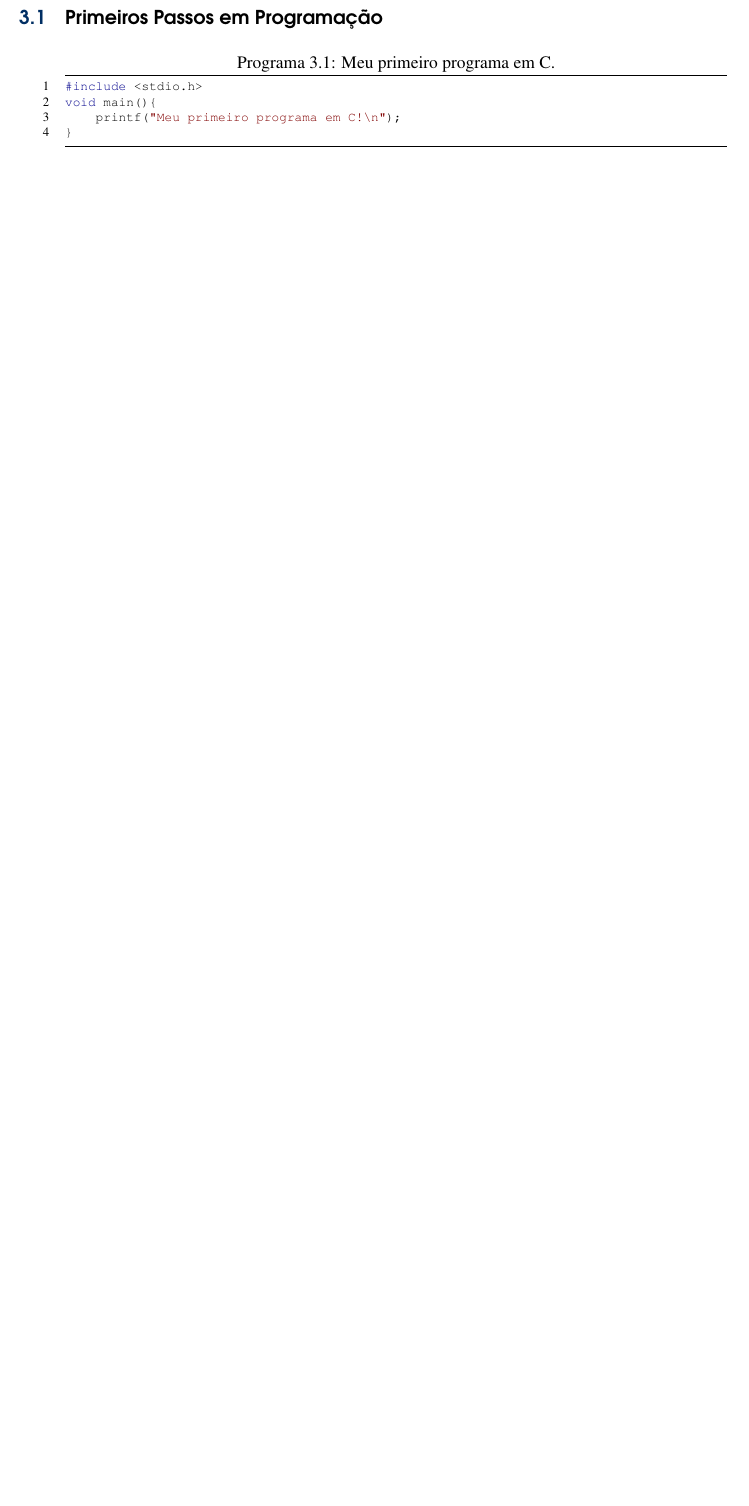
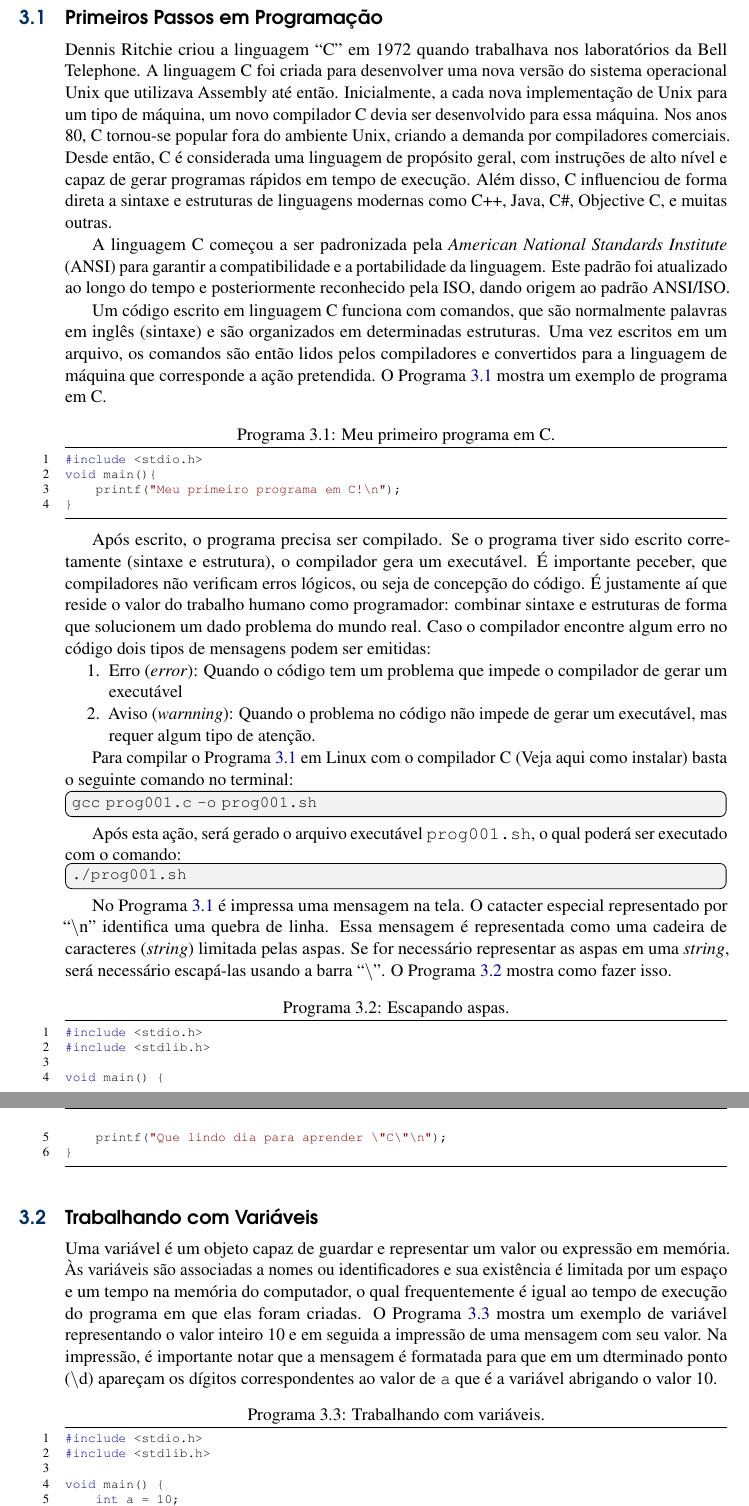
Before and after one commit to giiff/livro_algoritmos_e_estruturas_de_dados, a LaTeX book (livro_algoritmos_e_estruturas_de_dados.tex, which reads Code/Basics/prog002.c, structure.tex): part of page 8 of 29 before the commit and two parts of pages 9 and 10 of 31 after it, the two joined at a grey line, cut so that both start at the same text, the shorter picture padded with empty space. Compiled offline with pdfLaTeX.

Commit message:
Algoritmos - aula 01

```diff
--- a/Code/Basics/prog002.c
+++ b/Code/Basics/prog002.c
@@ -2,5 +2,5 @@
 #include <stdlib.h>
 
 void main() {
-    printf("Hoje é \"Quinta-Feira\"\n");
+    printf("Que lindo dia para aprender \"C\"\n");
 }
--- a/livro_algoritmos_e_estruturas_de_dados.tex
+++ b/livro_algoritmos_e_estruturas_de_dados.tex
@@ -41,7 +41,15 @@
 \makeindex % Tells LaTeX to create the files required for indexing
 \usepackage{verbatim}
 % Others
-\usepackage[colorinlistoftodos,prependcaption,textsize=tiny,linecolor=red,backgroundcolor=red!25,bordercolor=red]{todonotes}
+\definecolor{lightGray}{gray}{0.95}
+\usepackage[
+colorinlistoftodos,
+prependcaption,
+color=green,
+textsize=small,
+linecolor=red,
+backgroundcolor=lightGray,
+bordercolor=black]{todonotes}
 \usepackage{epigraph}
 \renewcommand{\textflush}{flushepinormal}
 \setlength{\epigraphwidth}{0.8\textwidth}
@@ -55,6 +63,7 @@
 %CODE
 \usepackage{courier}
 \usepackage{listings}
+\usepackage{courier}
 \lstset{
 	numbers=left,                   % where to put the line-numbers
 	stepnumber=1,                   % the step between two line-numbers.
@@ -78,6 +87,7 @@
 \renewcommand*{\nameyeardelim}{\addcomma\space}
 
 \newcommand{\VER}[1]{\begingroup\color{red}#1\endgroup}
+\newcommand{\terminal}[1]{\todo[inline]{\ttfamily{#1}}}
 
 %----------------------------------------------------------------------------------------
 
@@ -224,8 +233,54 @@ Uma estrutura de dados é um meio para aramzenar e processar dados com vistas à
 \newpage
 \section{Primeiros Passos em Programação}\label{disc:primeirospassos}
 
-\lstinputlisting[language=C, caption={Meu primeiro programa em C.}]{Code/Basics/prog001.c}\label{prog001}
+Dennis Ritchie criou a linguagem ``C'' em 1972 quando trabalhava nos laboratórios da Bell Telephone.
+A linguagem C foi criada para desenvolver uma nova versão do sistema operacional Unix que utilizava Assembly até então.
+Inicialmente, a cada nova implementação de Unix para um tipo de máquina, um novo compilador C devia ser desenvolvido para essa máquina.
+Nos anos 80, C tornou-se popular fora do ambiente Unix, criando a demanda por compiladores comerciais.
+Desde então, C é considerada uma linguagem de propósito geral, com instruções de alto nível e capaz de gerar programas rápidos em tempo de execução.
+Além disso, C influenciou de forma direta a sintaxe e estruturas de linguagens modernas como C++, Java, C\#, Objective C, e muitas outras.
 
+A linguagem C começou a ser padronizada pela \textit{American National Standards Institute} (ANSI) para garantir a compatibilidade e a portabilidade da linguagem.
+Este padrão foi atualizado ao longo do tempo e posteriormente reconhecido pela ISO, dando origem ao padrão ANSI/ISO.
+
+Um código escrito em linguagem C funciona com comandos, que são normalmente palavras em inglês (sintaxe) e são organizados em determinadas estruturas.
+Uma vez escritos em um arquivo, os comandos são então lidos pelos compiladores e convertidos para a linguagem de máquina que corresponde a ação pretendida.
+O Programa~\ref{prog001} mostra um exemplo de programa em C.
+
+\lstinputlisting[label={prog001},language=C, caption={Meu primeiro programa em C.}]{Code/Basics/prog001.c}
+
+Após escrito, o programa precisa ser compilado.
+Se o programa tiver sido escrito corretamente (sintaxe e estrutura), o compilador gera um executável.
+É importante peceber, que compiladores não verificam erros lógicos, ou seja de concepção do código.
+É justamente aí que reside o valor do trabalho humano como programador: combinar sintaxe e estruturas de forma que solucionem um dado problema do mundo real.
+Caso o compilador encontre algum erro no código dois tipos de mensagens podem ser emitidas:
+\begin{enumerate}
+	\item Erro (\textit{error}): Quando o código tem um problema que impede o compilador de gerar um executável
+	\item Aviso (\textit{warnning}): Quando o problema no código não impede de gerar um executável, mas requer algum tipo de atenção.
+\end{enumerate}
+
+Para compilar o Programa~\ref{prog001} em Linux com o compilador C (Veja aqui como instalar) basta o seguinte comando no terminal:
+\terminal{gcc prog001.c -o prog001.sh}
+
+Após esta ação, será gerado o arquivo executável \texttt{prog001.sh}, o qual poderá ser executado com o comando:
+\terminal{./prog001.sh}
+
+No Programa~\ref{prog001} é impressa uma mensagem na tela.
+O catacter especial representado por ``$\backslash$n'' identifica uma quebra de linha.
+Essa mensagem é representada como uma cadeira de caracteres (\textit{string}) limitada pelas aspas.
+Se for necessário representar as aspas em uma \textit{string}, será necessário escapá-las usando a barra ``$\backslash$''.
+O Programa~\ref{prog002} mostra como fazer isso.
+
+\lstinputlisting[label={prog002},language=C, caption={Escapando aspas.}]{Code/Basics/prog002.c}
+
+\section{Trabalhando com Variáveis}
+
+Uma variável é um objeto capaz de guardar e representar um valor ou expressão em memória.
+Às variáveis são associadas a nomes ou identificadores e sua existência é limitada por um espaço e um tempo na memória do computador, o qual frequentemente é igual ao tempo de execução do programa em que elas foram criadas.
+O Programa~\ref{prog003} mostra um exemplo de variável representando o valor inteiro 10 e em seguida a impressão de uma mensagem com seu valor.
+Na impressão, é importante notar que a mensagem é formatada para que em um dterminado ponto ($\backslash$d) apareçam os dígitos correspondentes ao valor de \texttt{a} que é a variável abrigando o valor 10.
+
+\lstinputlisting[label={prog003},language=C, caption={Trabalhando com variáveis.}]{Code/Basics/prog003.c}
 
 
 %----------------------------------------------------------------------------------------
--- a/structure.tex
+++ b/structure.tex
@@ -291,7 +291,7 @@ innerbottommargin=5pt]{cBox}
 
 % For an unclear reason, the package should be loaded now and not later
 \usepackage{hyperref}
-\hypersetup{hidelinks,backref=true,pagebackref=true,hyperindex=true,colorlinks=false,breaklinks=true,urlcolor= blue,bookmarks=true,bookmarksopen=false,pdftitle={Title},pdfauthor={Author}}
+\hypersetup{hidelinks,backref=true,pagebackref=true,hyperindex=true,colorlinks=true,breaklinks=true,urlcolor= DarkBlue,linkcolor=DarkBlue,bookmarks=true,bookmarksopen=false,pdftitle={Title},pdfauthor={Author}}
 
 %----------------------------------------------------------------------------------------
 %	CHAPTER HEADINGS
```
Also changed, not shown: Code/Basics/prog003.c (+1 -1 lines), Code/ArvoreBinaria/arvore.png (deleted), livro_algoritmos_e_estruturas_de_dados.tex (1 more changed lines), 2 other files.
